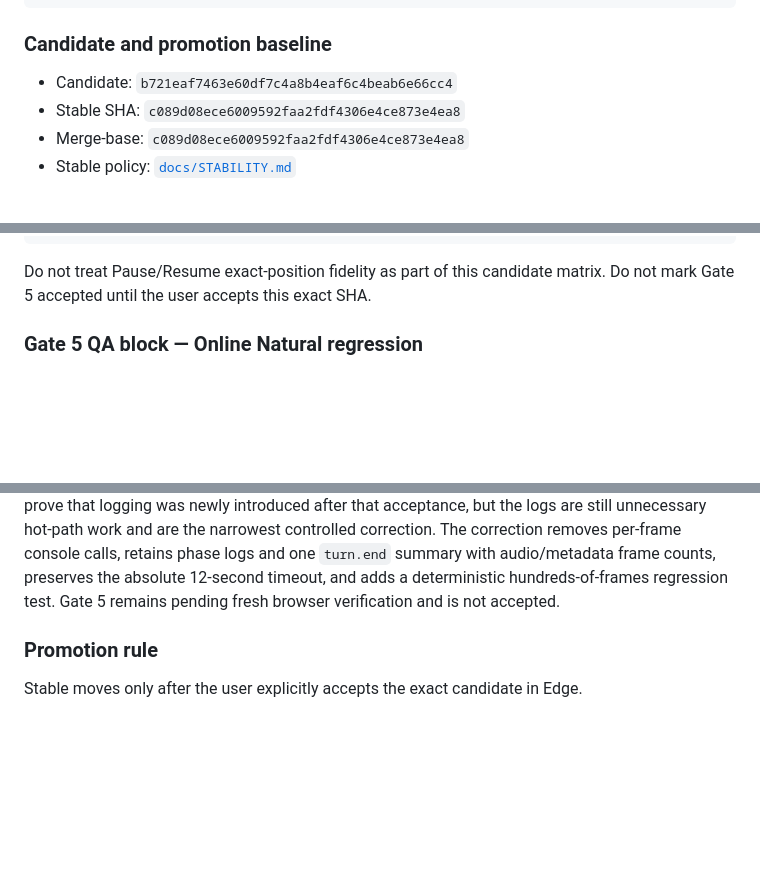
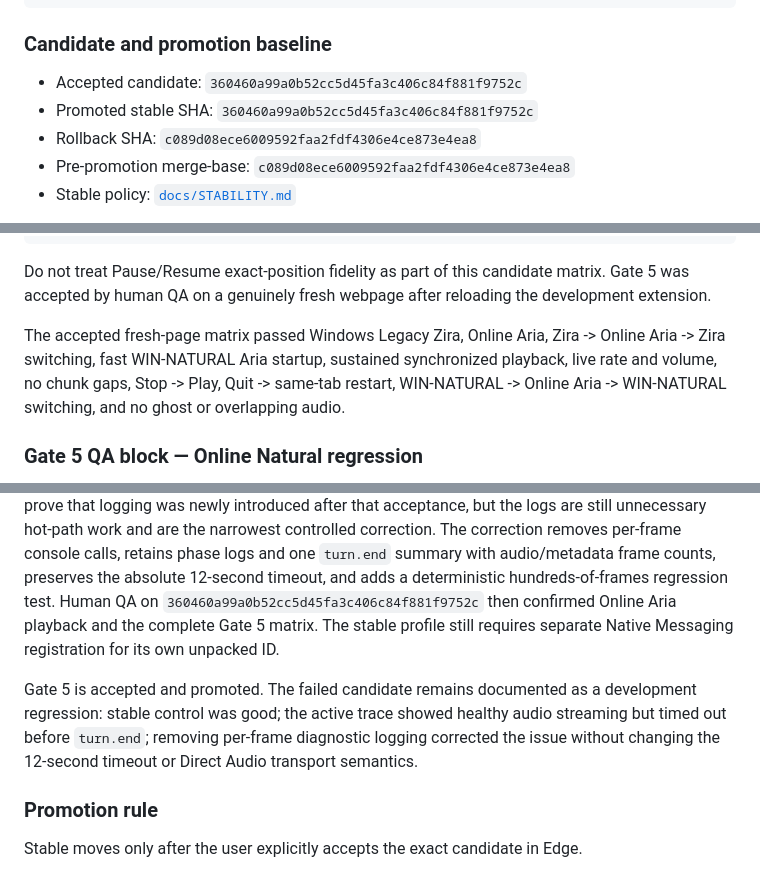
Before and after one commit to sguzman/edge-tts, a Markdown page: docs/win-natural/VERIFICATION.md, 3 parts joined by grey strips. GitHub-like rendering; blank space fills up the shorter version.

Commit message:
Accept and promote Gate 5

````diff
--- a/docs/win-natural/VERIFICATION.md
+++ b/docs/win-natural/VERIFICATION.md
@@ -549,9 +548,10 @@ native helper build/tests
 
 ### Candidate and promotion baseline
 
-- Candidate: `b721eaf7463e60df7c4a8b4eaf6c4beab6e66cc4`
-- Stable SHA: `c089d08ece6009592faa2fdf4306e4ce873e4ea8`
-- Merge-base: `c089d08ece6009592faa2fdf4306e4ce873e4ea8`
+- Accepted candidate: `360460a99a0b52cc5d45fa3c406c84f881f9752c`
+- Promoted stable SHA: `360460a99a0b52cc5d45fa3c406c84f881f9752c`
+- Rollback SHA: `c089d08ece6009592faa2fdf4306e4ce873e4ea8`
+- Pre-promotion merge-base: `c089d08ece6009592faa2fdf4306e4ce873e4ea8`
 - Stable policy: [`docs/STABILITY.md`](../STABILITY.md)
 
 The stable-to-candidate diff is classified as intended WIN-NATURAL integration,
@@ -578,7 +578,14 @@ C — Lifecycle: Stop -> Play; Quit -> same-tab restart; switch away from
 ```
 
 Do not treat Pause/Resume exact-position fidelity as part of this candidate
-matrix. Do not mark Gate 5 accepted until the user accepts this exact SHA.
+matrix. Gate 5 was accepted by human QA on a genuinely fresh webpage after
+reloading the development extension.
+
+The accepted fresh-page matrix passed Windows Legacy Zira, Online Aria,
+Zira -> Online Aria -> Zira switching, fast WIN-NATURAL Aria startup,
+sustained synchronized playback, live rate and volume, no chunk gaps,
+Stop -> Play, Quit -> same-tab restart, WIN-NATURAL -> Online Aria ->
+WIN-NATURAL switching, and no ghost or overlapping audio.
 
 ### Gate 5 QA block — Online Natural regression
 
@@ -617,7 +624,15 @@ still unnecessary hot-path work and are the narrowest controlled correction.
 The correction removes per-frame console calls, retains phase logs and one
 `turn.end` summary with audio/metadata frame counts, preserves the absolute
 12-second timeout, and adds a deterministic hundreds-of-frames regression
-test. Gate 5 remains pending fresh browser verification and is not accepted.
+test. Human QA on `360460a99a0b52cc5d45fa3c406c84f881f9752c` then confirmed
+Online Aria playback and the complete Gate 5 matrix. The stable profile still
+requires separate Native Messaging registration for its own unpacked ID.
+
+Gate 5 is accepted and promoted. The failed candidate remains documented as a
+development regression: stable control was good; the active trace showed
+healthy audio streaming but timed out before `turn.end`; removing per-frame
+diagnostic logging corrected the issue without changing the 12-second timeout
+or Direct Audio transport semantics.
 
 ### Promotion rule
 
````
Also changed, not shown: other parts of docs/win-natural/VERIFICATION.md (+5 -6 lines), docs/WIN_NATURAL_V2_PLAN.md (+14 -8 lines), docs/win-natural/FORENSICS.md (+5 -2 lines).
